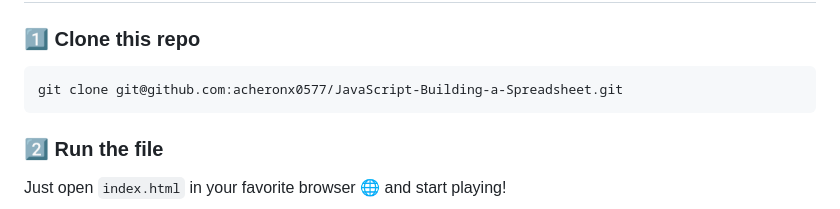
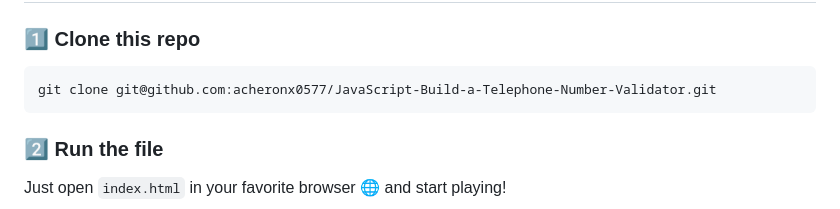
Before and after one commit to acheronx0577/JavaScript-Build-a-Telephone-Number-Validator, a Markdown page: README.md, the part around the change. Rendered like a GitHub page.

````diff
--- a/README.md
+++ b/README.md
@@ -83,7 +83,7 @@ Live Demo: https://acheronx0577.github.io/JavaScript-Telephone-Number-Validator
 
 ### 1️⃣ Clone this repo
 ```
-git clone git@github.com:acheronx0577/JavaScript-Building-a-Spreadsheet.git
+git clone git@github.com:acheronx0577/JavaScript-Build-a-Telephone-Number-Validator.git
 ```
 
 ### 2️⃣ Run the file
````
